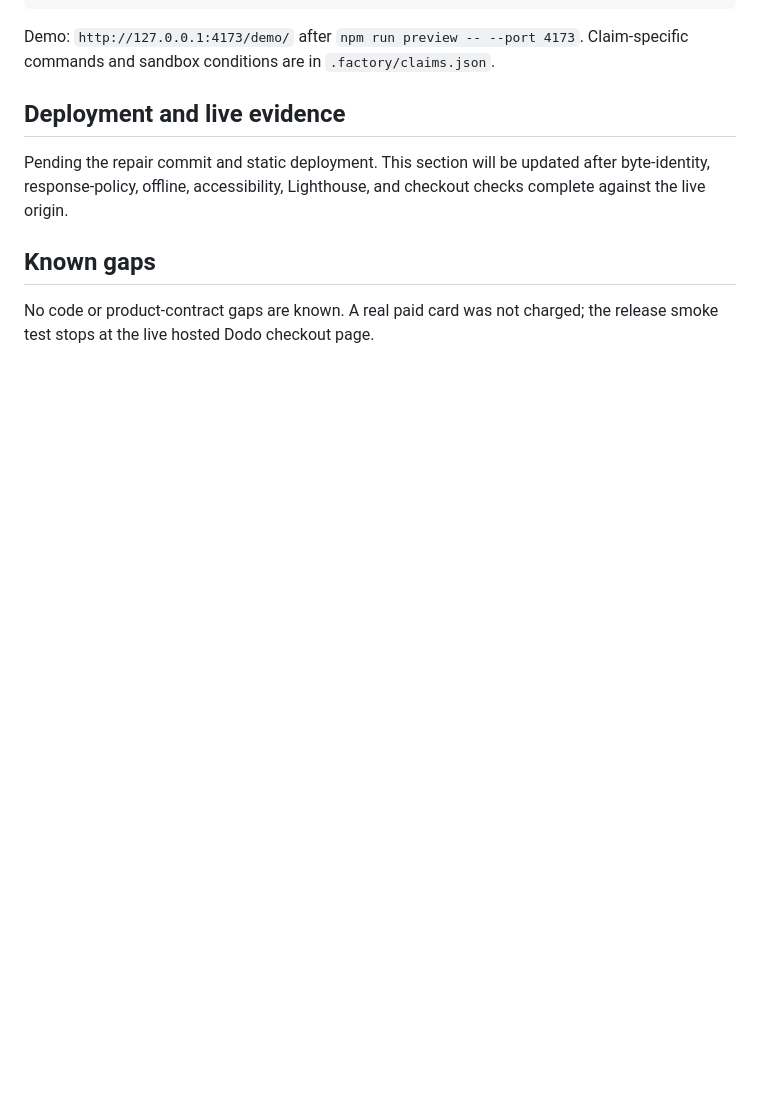
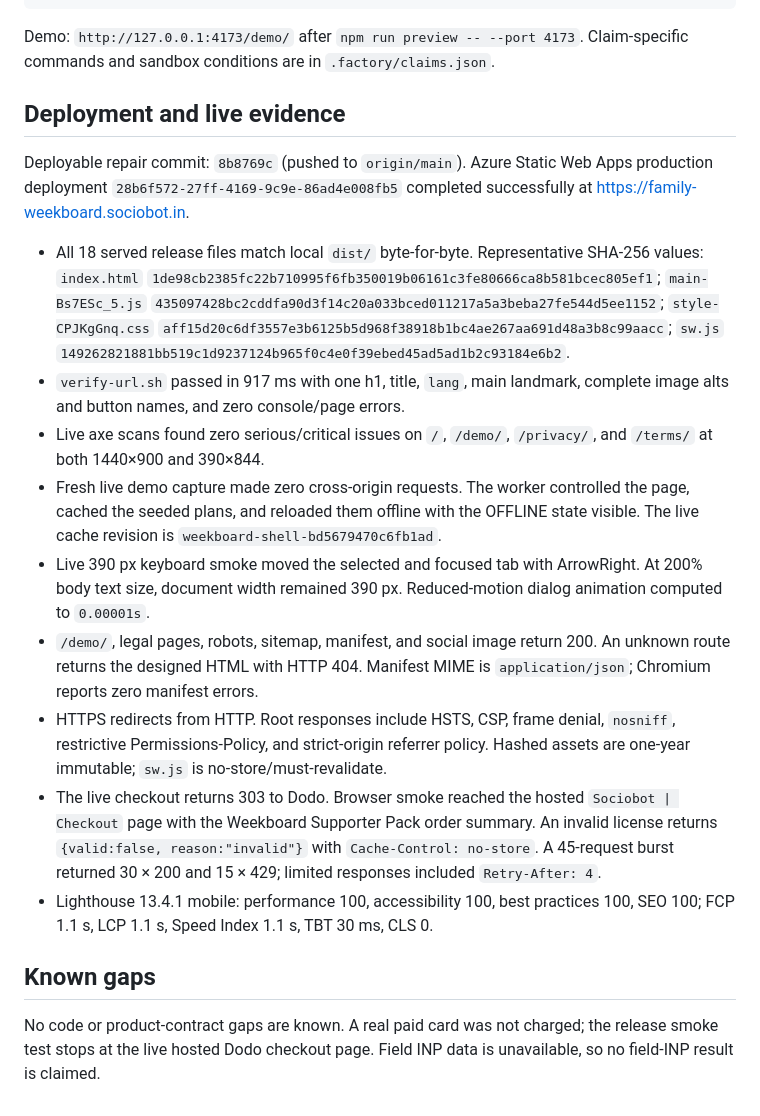
Before and after one commit to B-Divyesh/sf-family-weekboard, a Markdown page: .factory/handoff.md, the part around the change. GitHub-like rendering; blank space fills up the shorter version.

Commit message:
docs: record repair deployment evidence

```diff
--- a/.factory/handoff.md
+++ b/.factory/handoff.md
@@ -74,11 +74,46 @@ Claim-specific commands and sandbox conditions are in `.factory/claims.json`.
 
 ## Deployment and live evidence
 
-Pending the repair commit and static deployment. This section will be updated
-after byte-identity, response-policy, offline, accessibility, Lighthouse, and
-checkout checks complete against the live origin.
+Deployable repair commit: `8b8769c` (pushed to `origin/main`). Azure Static Web
+Apps production deployment `28b6f572-27ff-4169-9c9e-86ad4e008fb5` completed
+successfully at <https://family-weekboard.sociobot.in>.
+
+- All 18 served release files match local `dist/` byte-for-byte. Representative
+  SHA-256 values: `index.html`
+  `1de98cb2385fc22b710995f6fb350019b06161c3fe80666ca8b581bcec805ef1`;
+  `main-Bs7ESc_5.js`
+  `435097428bc2cddfa90d3f14c20a033bced011217a5a3beba27fe544d5ee1152`;
+  `style-CPJKgGnq.css`
+  `aff15d20c6df3557e3b6125b5d968f38918b1bc4ae267aa691d48a3b8c99aacc`;
+  `sw.js`
+  `149262821881bb519c1d9237124b965f0c4e0f39ebed45ad5ad1b2c93184e6b2`.
+- `verify-url.sh` passed in 917 ms with one h1, title, `lang`, main landmark,
+  complete image alts and button names, and zero console/page errors.
+- Live axe scans found zero serious/critical issues on `/`, `/demo/`,
+  `/privacy/`, and `/terms/` at both 1440×900 and 390×844.
+- Fresh live demo capture made zero cross-origin requests. The worker controlled
+  the page, cached the seeded plans, and reloaded them offline with the OFFLINE
+  state visible. The live cache revision is
+  `weekboard-shell-bd5679470c6fb1ad`.
+- Live 390 px keyboard smoke moved the selected and focused tab with ArrowRight.
+  At 200% body text size, document width remained 390 px. Reduced-motion dialog
+  animation computed to `0.00001s`.
+- `/demo/`, legal pages, robots, sitemap, manifest, and social image return 200.
+  An unknown route returns the designed HTML with HTTP 404. Manifest MIME is
+  `application/json`; Chromium reports zero manifest errors.
+- HTTPS redirects from HTTP. Root responses include HSTS, CSP, frame denial,
+  `nosniff`, restrictive Permissions-Policy, and strict-origin referrer policy.
+  Hashed assets are one-year immutable; `sw.js` is no-store/must-revalidate.
+- The live checkout returns 303 to Dodo. Browser smoke reached the hosted
+  `Sociobot | Checkout` page with the Weekboard Supporter Pack order summary.
+  An invalid license returns `{valid:false, reason:"invalid"}` with
+  `Cache-Control: no-store`. A 45-request burst returned 30 × 200 and 15 × 429;
+  limited responses included `Retry-After: 4`.
+- Lighthouse 13.4.1 mobile: performance 100, accessibility 100, best practices
+  100, SEO 100; FCP 1.1 s, LCP 1.1 s, Speed Index 1.1 s, TBT 30 ms, CLS 0.
 
 ## Known gaps
 
 No code or product-contract gaps are known. A real paid card was not charged;
-the release smoke test stops at the live hosted Dodo checkout page.
+the release smoke test stops at the live hosted Dodo checkout page. Field INP
+data is unavailable, so no field-INP result is claimed.
```
